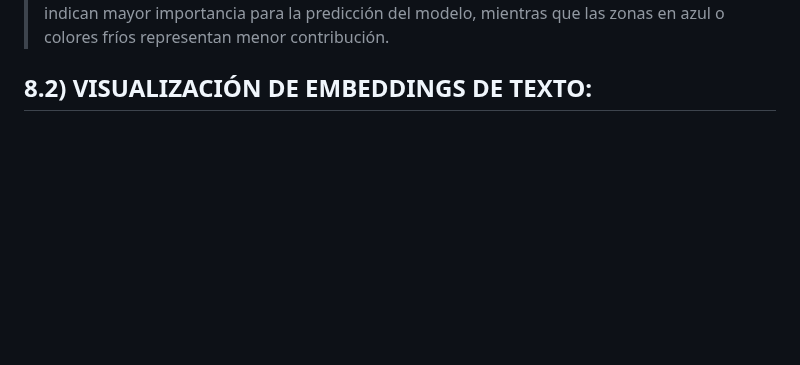
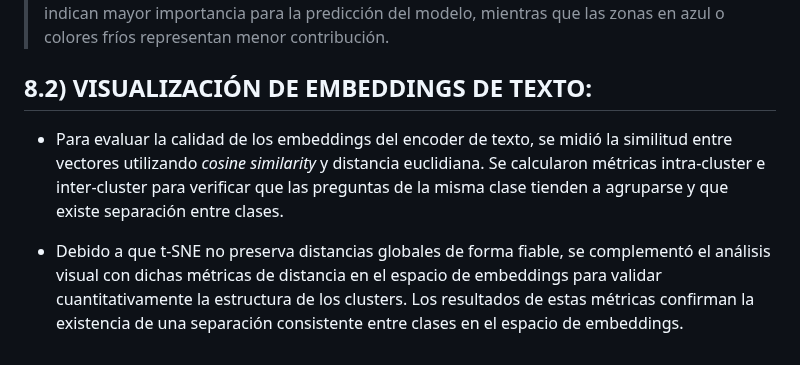
Before and after one commit to DianaMLlamocaZ/VQA-EARLY_FUSION-XAI, a Markdown page: README.md, the part around the change. Rendered like a GitHub page; blank space fills up the shorter version.

```diff
--- a/README.md
+++ b/README.md
@@ -145,3 +145,7 @@ El dataset [link]
 
 
 ## 8.2) VISUALIZACIÓN DE EMBEDDINGS DE TEXTO:
+
+- Para evaluar la calidad de los embeddings del encoder de texto, se midió la similitud entre vectores utilizando *cosine similarity* y distancia euclidiana. Se calcularon métricas intra-cluster e inter-cluster para verificar que las preguntas de la misma clase tienden a agruparse y que existe separación entre clases.
+
+- Debido a que t-SNE no preserva distancias globales de forma fiable, se complementó el análisis visual con dichas métricas de distancia en el espacio de embeddings para validar cuantitativamente la estructura de los clusters. Los resultados de estas métricas confirman la existencia de una separación consistente entre clases en el espacio de embeddings.
```
